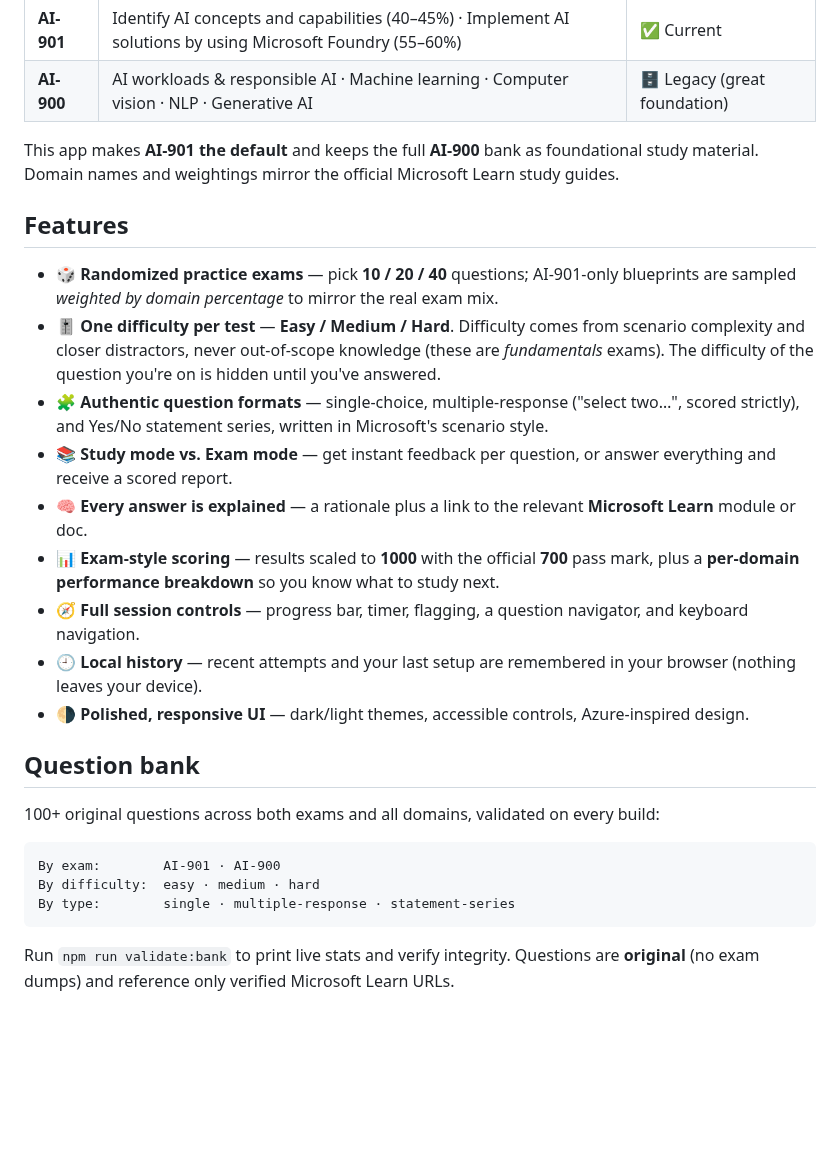
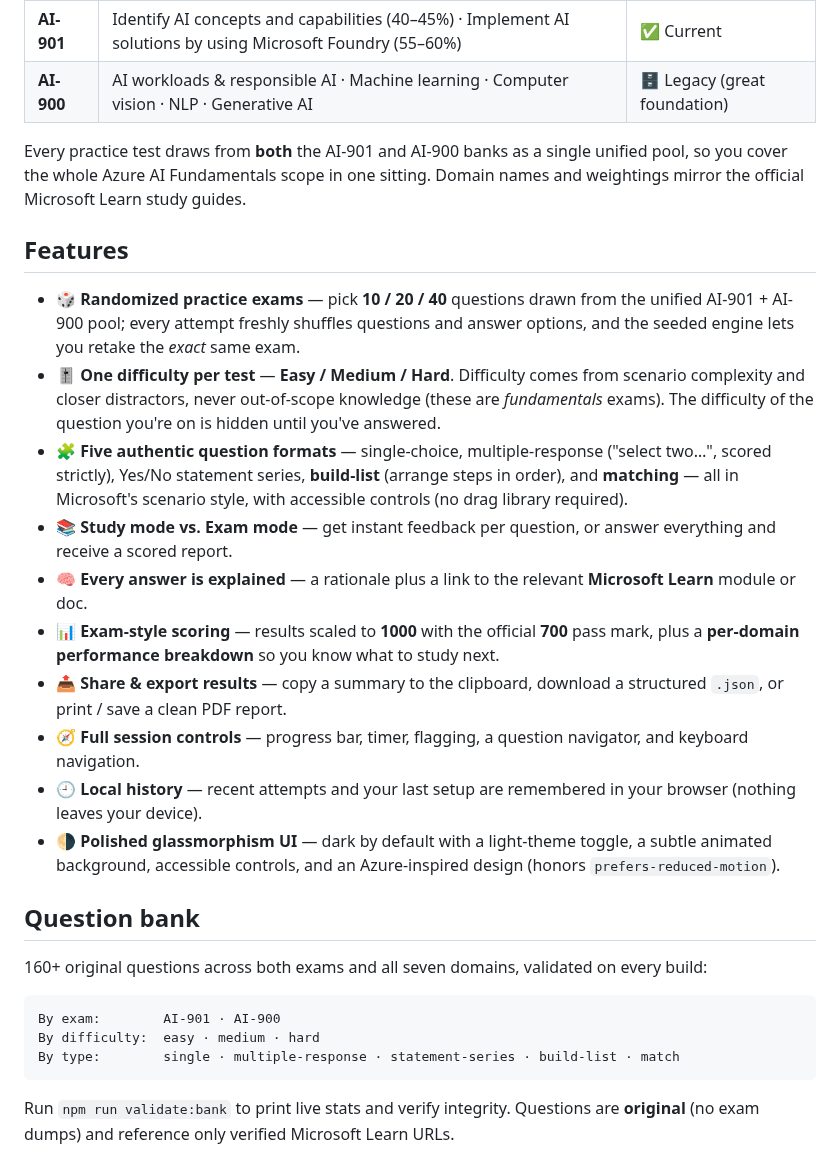
Before and after one commit to kinect1things/ai-901, a Markdown page: README.md, the part around one of its changes. Rendered like a GitHub page; blank space fills up the shorter version.

````diff
--- a/README.md
+++ b/README.md
@@ -44,28 +44,29 @@ Microsoft retires **AI-900** on **30 June 2026** and replaces it with **AI-901**
 | **AI-901** | Identify AI concepts and capabilities (40–45%) · Implement AI solutions by using Microsoft Foundry (55–60%) | ✅ Current |
 | **AI-900** | AI workloads & responsible AI · Machine learning · Computer vision · NLP · Generative AI | 🗄️ Legacy (great foundation) |
 
-This app makes **AI-901 the default** and keeps the full **AI-900** bank as foundational study material. Domain names and weightings mirror the official Microsoft Learn study guides.
+Every practice test draws from **both** the AI-901 and AI-900 banks as a single unified pool, so you cover the whole Azure AI Fundamentals scope in one sitting. Domain names and weightings mirror the official Microsoft Learn study guides.
 
 ## Features
 
-- 🎲 **Randomized practice exams** — pick **10 / 20 / 40** questions; AI-901-only blueprints are sampled *weighted by domain percentage* to mirror the real exam mix.
+- 🎲 **Randomized practice exams** — pick **10 / 20 / 40** questions drawn from the unified AI-901 + AI-900 pool; every attempt freshly shuffles questions and answer options, and the seeded engine lets you retake the *exact* same exam.
 - 🎚️ **One difficulty per test** — **Easy / Medium / Hard**. Difficulty comes from scenario complexity and closer distractors, never out-of-scope knowledge (these are *fundamentals* exams). The difficulty of the question you're on is hidden until you've answered.
-- 🧩 **Authentic question formats** — single-choice, multiple-response ("select two…", scored strictly), and Yes/No statement series, written in Microsoft's scenario style.
+- 🧩 **Five authentic question formats** — single-choice, multiple-response ("select two…", scored strictly), Yes/No statement series, **build-list** (arrange steps in order), and **matching** — all in Microsoft's scenario style, with accessible controls (no drag library required).
 - 📚 **Study mode vs. Exam mode** — get instant feedback per question, or answer everything and receive a scored report.
 - 🧠 **Every answer is explained** — a rationale plus a link to the relevant **Microsoft Learn** module or doc.
 - 📊 **Exam-style scoring** — results scaled to **1000** with the official **700** pass mark, plus a **per-domain performance breakdown** so you know what to study next.
+- 📤 **Share & export results** — copy a summary to the clipboard, download a structured `.json`, or print / save a clean PDF report.
 - 🧭 **Full session controls** — progress bar, timer, flagging, a question navigator, and keyboard navigation.
 - 🕘 **Local history** — recent attempts and your last setup are remembered in your browser (nothing leaves your device).
-- 🌗 **Polished, responsive UI** — dark/light themes, accessible controls, Azure-inspired design.
+- 🌗 **Polished glassmorphism UI** — dark by default with a light-theme toggle, a subtle animated background, accessible controls, and an Azure-inspired design (honors `prefers-reduced-motion`).
 
 ## Question bank
 
-100+ original questions across both exams and all domains, validated on every build:
+160+ original questions across both exams and all seven domains, validated on every build:
 
 ```
 By exam:        AI-901 · AI-900
 By difficulty:  easy · medium · hard
-By type:        single · multiple-response · statement-series
+By type:        single · multiple-response · statement-series · build-list · match
 ```
 
 Run `npm run validate:bank` to print live stats and verify integrity. Questions are **original** (no exam dumps) and reference only verified Microsoft Learn URLs.
````
Also changed, not shown: other parts of README.md (+5 -4 lines), docs/screenshot-home.png.
